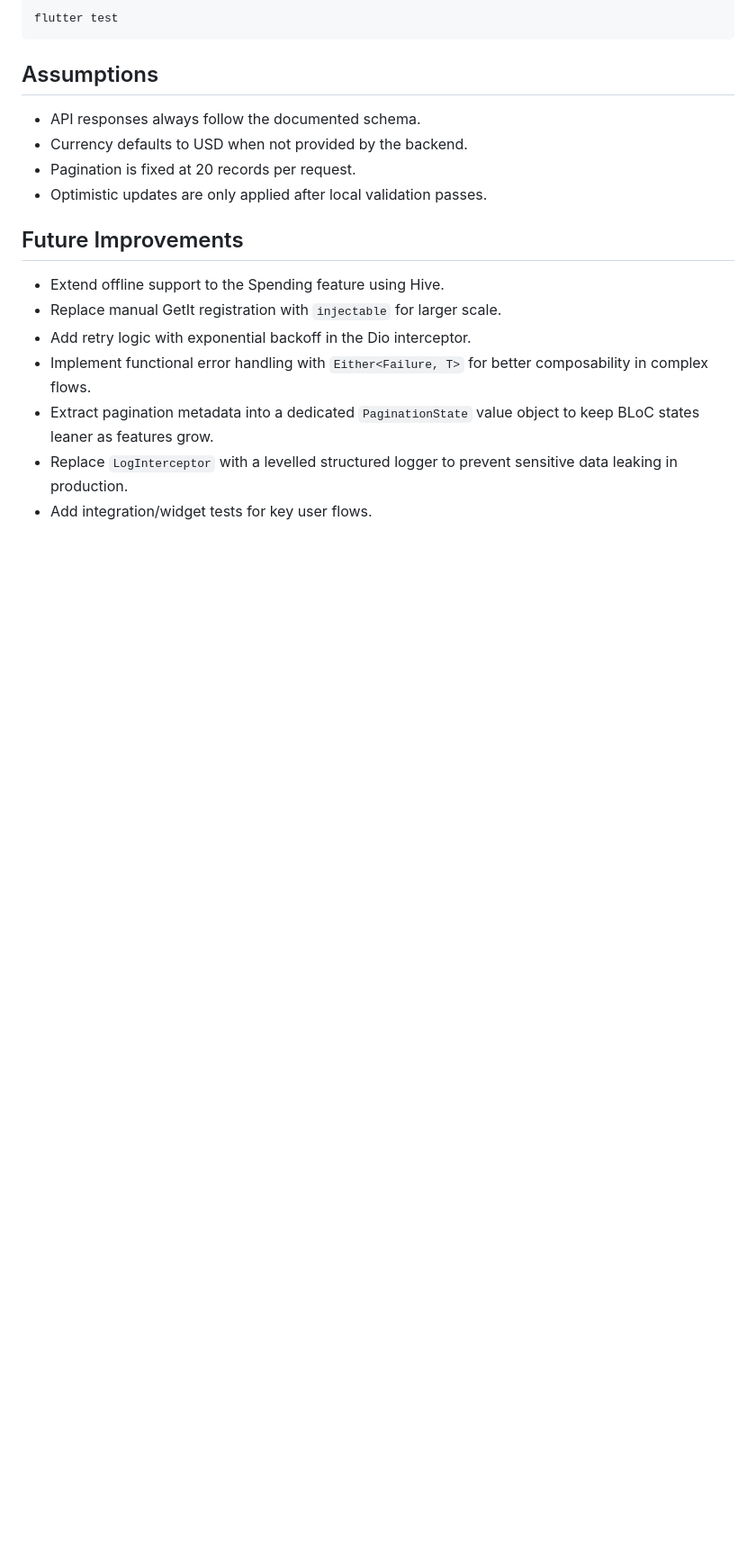
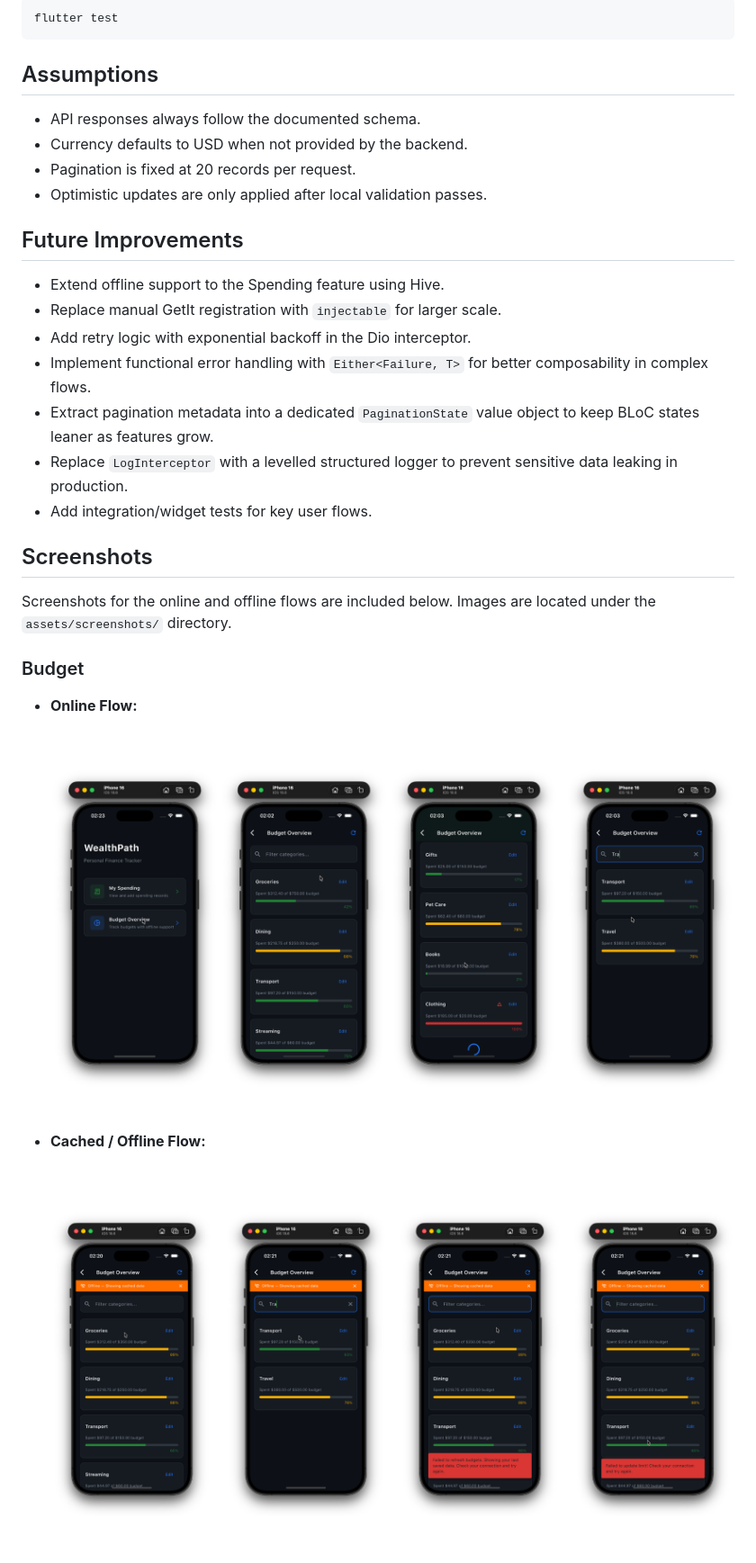
Before and after one commit to Mr-Nithil/Wealth-Path, a Markdown page: README.md, the part around the change printed below. Shown: that part at 90% size. GitHub-like rendering; pictures changed too: assets/screenshots/budget/Cached Flow.png (added), assets/screenshots/budget/Online Flow.png (added); blank space fills up the shorter version.

Commit message:
readme: add screenshots for online and offline budget and spending flows

```diff
--- a/README.md
+++ b/README.md
@@ -90,3 +90,18 @@ flutter test
 - Extract pagination metadata into a dedicated `PaginationState` value object to keep BLoC states leaner as features grow.
 - Replace `LogInterceptor` with a levelled structured logger to prevent sensitive data leaking in production.
 - Add integration/widget tests for key user flows.
+
+## Screenshots
+
+Screenshots for the online and offline flows are included below. Images are located under the `assets/screenshots/` directory.
+
+### Budget
+
+- **Online Flow:**
+
+  ![Budget Online Flow](assets/screenshots/budget/Online%20Flow.png)
+
+- **Cached / Offline Flow:**
+
+  ![Budget Cached Flow](assets/screenshots/budget/Cached%20Flow.png)
+
```
Also changed, not shown: other parts of README.md (+13 -0 lines), assets/screenshots/budget/Edit Limit.png (added), assets/screenshots/spending/Offline Flow.png (added), assets/screenshots/spending/Online Flow.png (added).
